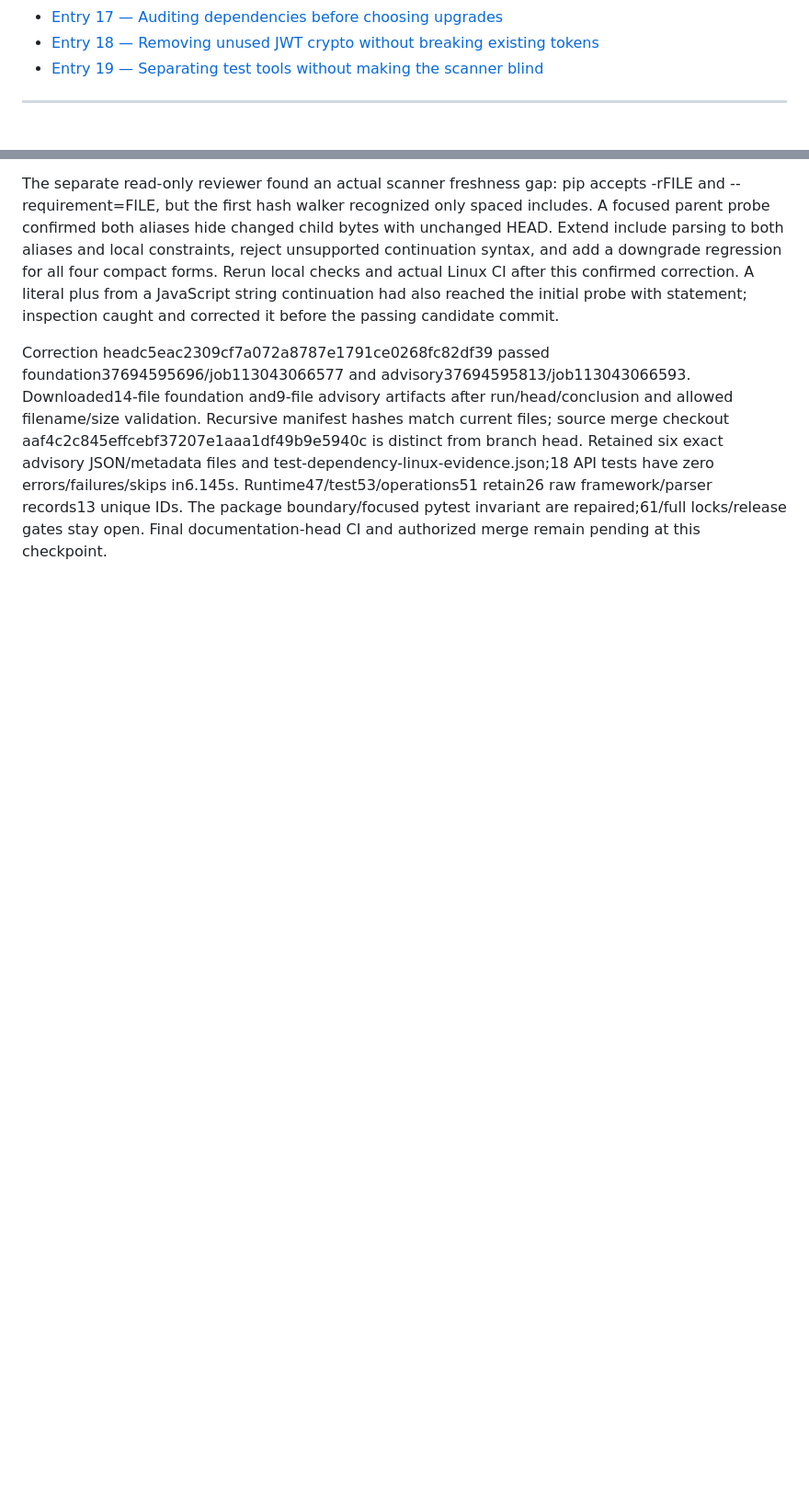
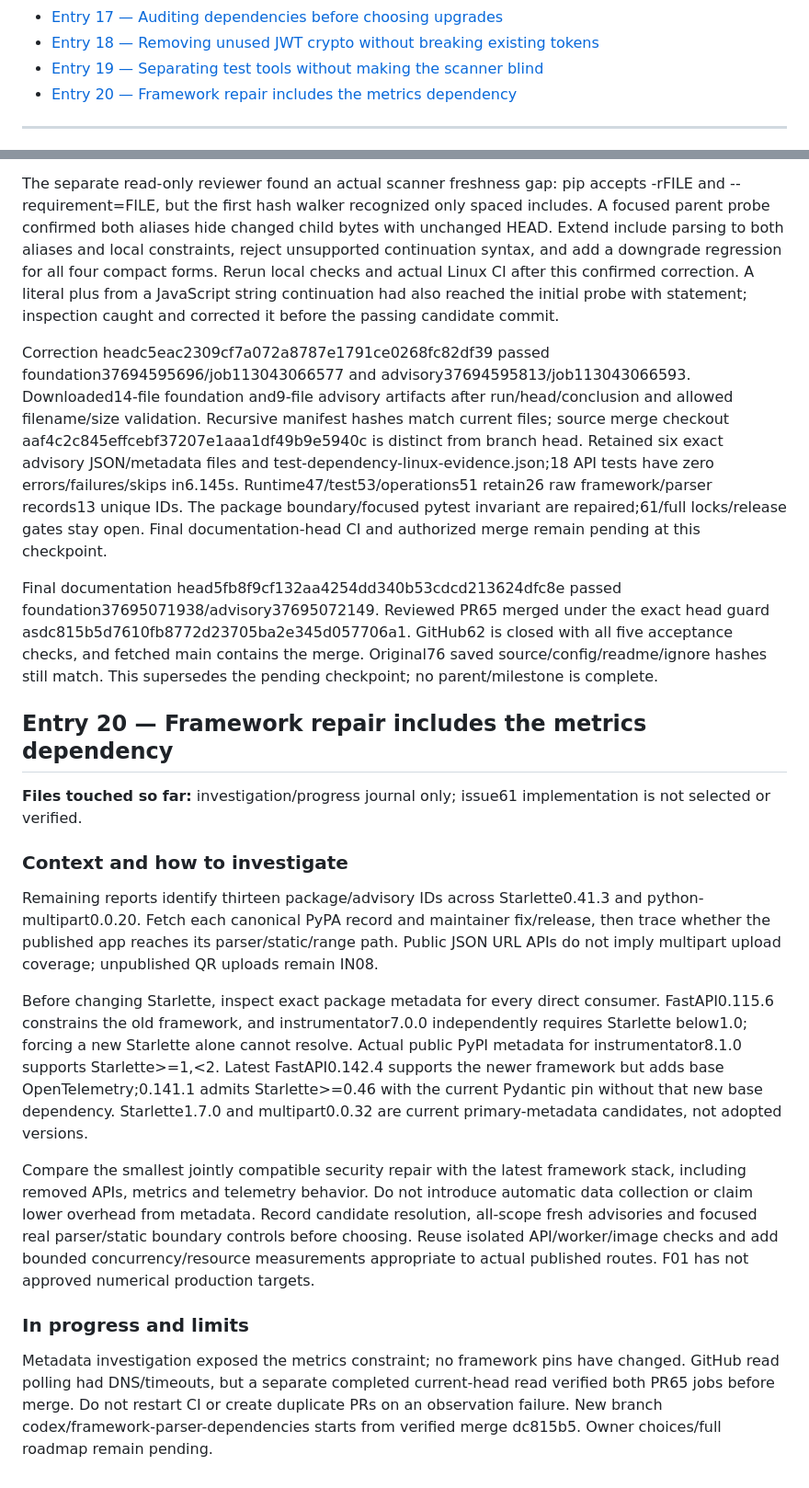
Before and after one commit to Protagonist01/url-shortener, a Markdown page: BUILD_BOOK.md, 2 parts joined by grey strips. Shown at 92% size. Drawn GitHub-style; blank space fills up the shorter version.

Commit message:
Record merged test repair and framework compatibility investigation

```diff
--- a/BUILD_BOOK.md
+++ b/BUILD_BOOK.md
@@ -21,6 +21,7 @@ A journal of the real reasoning behind this build: decisions, options rejected,
 - [Entry 17 — Auditing dependencies before choosing upgrades](#entry-17--auditing-dependencies-before-choosing-upgrades)
 - [Entry 18 — Removing unused JWT crypto without breaking existing tokens](#entry-18--removing-unused-jwt-crypto-without-breaking-existing-tokens)
 - [Entry 19 — Separating test tools without making the scanner blind](#entry-19--separating-test-tools-without-making-the-scanner-blind)
+- [Entry 20 — Framework repair includes the metrics dependency](#entry-20--framework-repair-includes-the-metrics-dependency)
 
 ---
 
@@ -1194,3 +1195,18 @@ Candidate2a95113 passed actual Linux foundation37693481792/job113039193207 and t
 The separate read-only reviewer found an actual scanner freshness gap: pip accepts -rFILE and --requirement=FILE, but the first hash walker recognized only spaced includes. A focused parent probe confirmed both aliases hide changed child bytes with unchanged HEAD. Extend include parsing to both aliases and local constraints, reject unsupported continuation syntax, and add a downgrade regression for all four compact forms. Rerun local checks and actual Linux CI after this confirmed correction. A literal plus from a JavaScript string continuation had also reached the initial probe with statement; inspection caught and corrected it before the passing candidate commit.
 
 Correction headc5eac2309cf7a072a8787e1791ce0268fc82df39 passed foundation37694595696/job113043066577 and advisory37694595813/job113043066593. Downloaded14-file foundation and9-file advisory artifacts after run/head/conclusion and allowed filename/size validation. Recursive manifest hashes match current files; source merge checkout aaf4c2c845effcebf37207e1aaa1df49b9e5940c is distinct from branch head. Retained six exact advisory JSON/metadata files and test-dependency-linux-evidence.json;18 API tests have zero errors/failures/skips in6.145s. Runtime47/test53/operations51 retain26 raw framework/parser records13 unique IDs. The package boundary/focused pytest invariant are repaired;61/full locks/release gates stay open. Final documentation-head CI and authorized merge remain pending at this checkpoint.
+
+Final documentation head5fb8f9cf132aa4254dd340b53cdcd213624dfc8e passed foundation37695071938/advisory37695072149. Reviewed PR65 merged under the exact head guard asdc815b5d7610fb8772d23705ba2e345d057706a1. GitHub62 is closed with all five acceptance checks, and fetched main contains the merge. Original76 saved source/config/readme/ignore hashes still match. This supersedes the pending checkpoint; no parent/milestone is complete.
+
+## Entry 20 — Framework repair includes the metrics dependency
+**Files touched so far:** investigation/progress journal only; issue61 implementation is not selected or verified.
+
+### Context and how to investigate
+Remaining reports identify thirteen package/advisory IDs across Starlette0.41.3 and python-multipart0.0.20. Fetch each canonical PyPA record and maintainer fix/release, then trace whether the published app reaches its parser/static/range path. Public JSON URL APIs do not imply multipart upload coverage; unpublished QR uploads remain IN08.
+
+Before changing Starlette, inspect exact package metadata for every direct consumer. FastAPI0.115.6 constrains the old framework, and instrumentator7.0.0 independently requires Starlette below1.0; forcing a new Starlette alone cannot resolve. Actual public PyPI metadata for instrumentator8.1.0 supports Starlette>=1,<2. Latest FastAPI0.142.4 supports the newer framework but adds base OpenTelemetry;0.141.1 admits Starlette>=0.46 with the current Pydantic pin without that new base dependency. Starlette1.7.0 and multipart0.0.32 are current primary-metadata candidates, not adopted versions.
+
+Compare the smallest jointly compatible security repair with the latest framework stack, including removed APIs, metrics and telemetry behavior. Do not introduce automatic data collection or claim lower overhead from metadata. Record candidate resolution, all-scope fresh advisories and focused real parser/static boundary controls before choosing. Reuse isolated API/worker/image checks and add bounded concurrency/resource measurements appropriate to actual published routes. F01 has not approved numerical production targets.
+
+### In progress and limits
+Metadata investigation exposed the metrics constraint; no framework pins have changed. GitHub read polling had DNS/timeouts, but a separate completed current-head read verified both PR65 jobs before merge. Do not restart CI or create duplicate PRs on an observation failure. New branch codex/framework-parser-dependencies starts from verified merge dc815b5. Owner choices/full roadmap remain pending.
```
Also changed, not shown: GOAL_PROGRESS.md (+6 -0 lines), docs/verification/test-dependency-remediation.md (+3 -1 lines).
